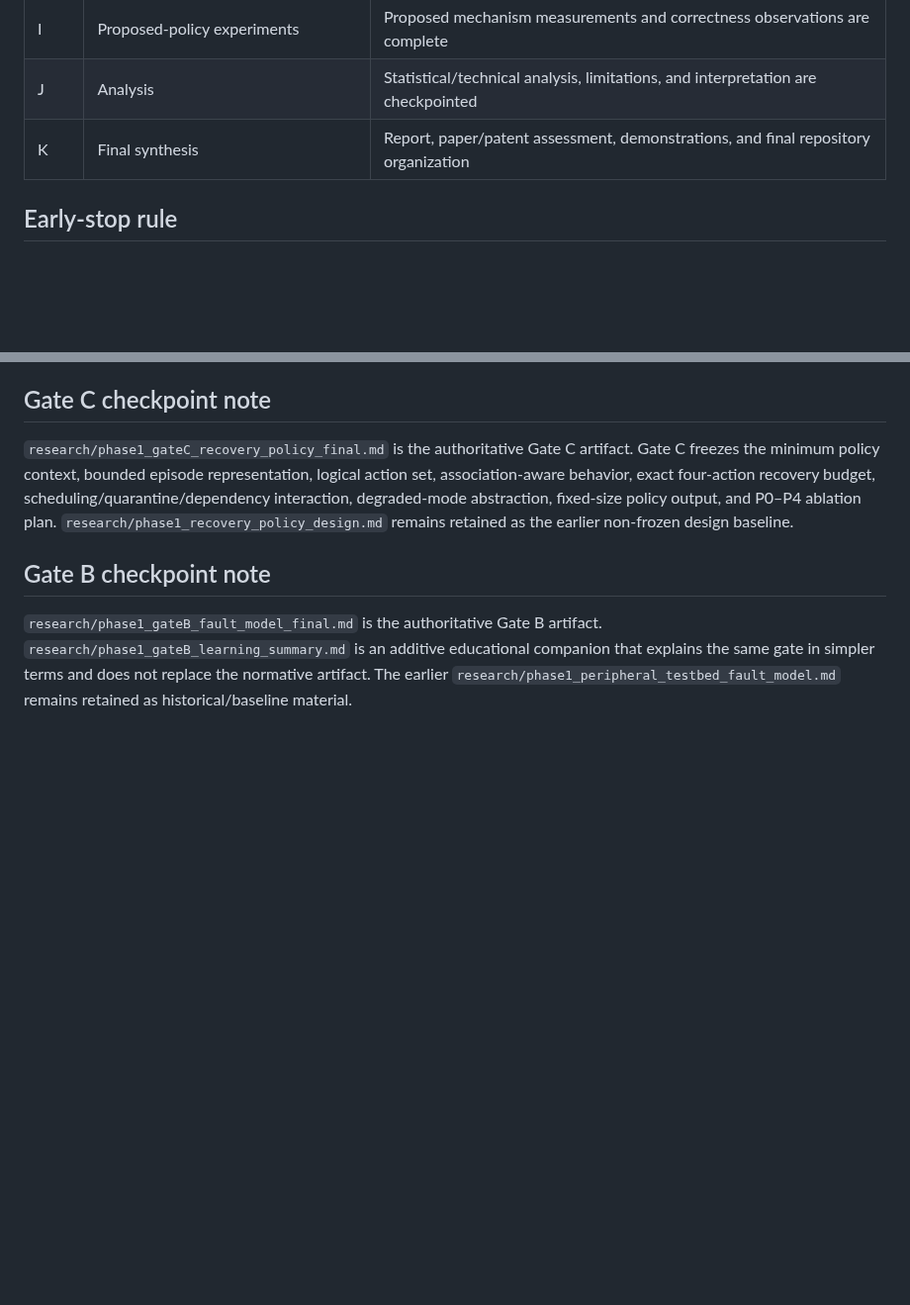
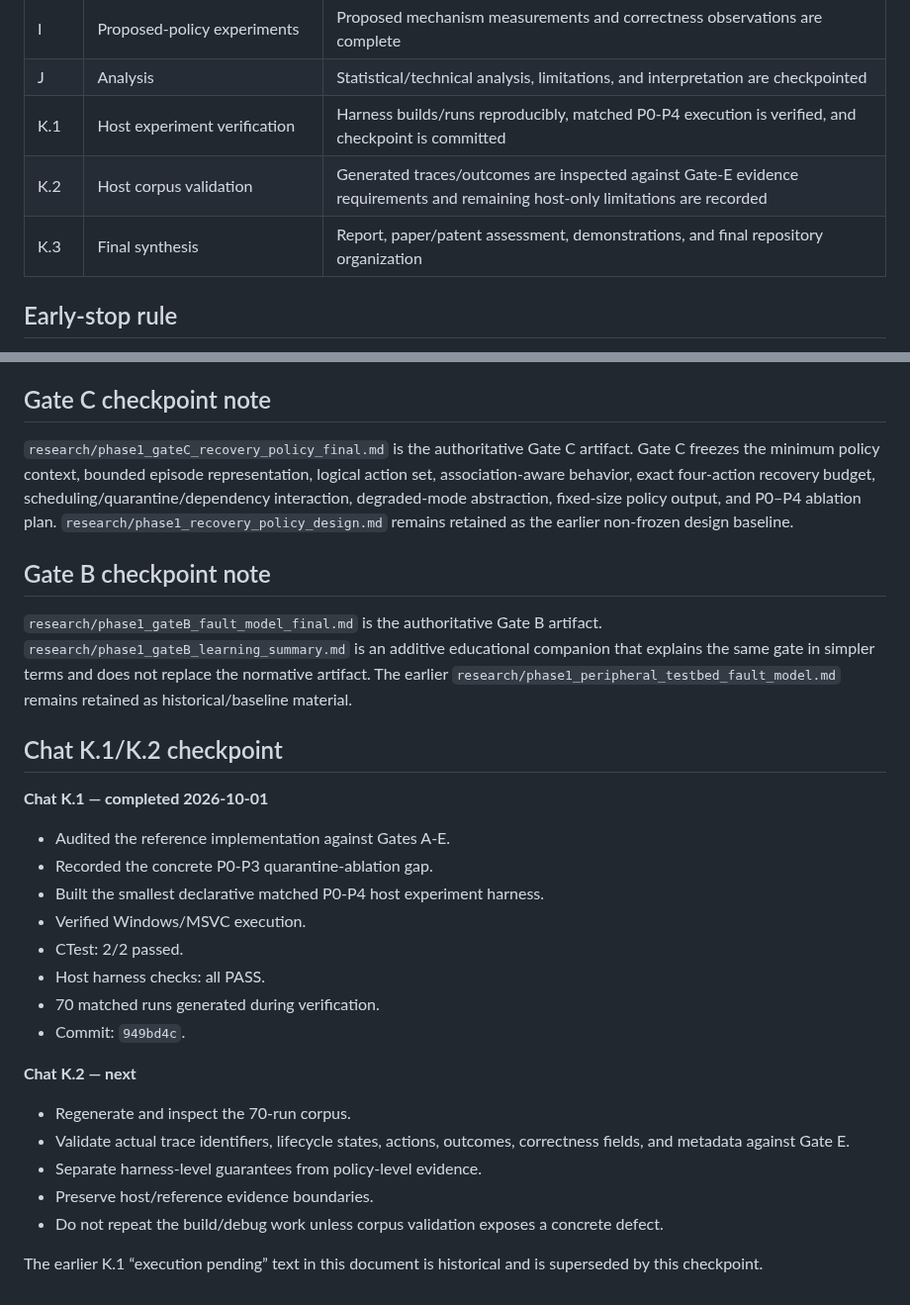
Before and after one commit to SujitSaiY2007/embedded-runtime-resilience, a Markdown page: CHAT_CONTINUITY_PROTOCOL.md, 2 parts joined by grey strips. Shown at 99% size. GitHub-like rendering; blank space fills up the shorter version.

Commit message:
Update Chat K.1 checkpoint and Chat K.2 continuity

```diff
--- a/CHAT_CONTINUITY_PROTOCOL.md
+++ b/CHAT_CONTINUITY_PROTOCOL.md
@@ -31,7 +31,9 @@ Never delete historical material merely to shorten the repository. Prefer additi
 | H | Baseline experiments | Baseline measurements are complete and raw artifacts/checksums/logging are preserved |
 | I | Proposed-policy experiments | Proposed mechanism measurements and correctness observations are complete |
 | J | Analysis | Statistical/technical analysis, limitations, and interpretation are checkpointed |
-| K | Final synthesis | Report, paper/patent assessment, demonstrations, and final repository organization |
+| K.1 | Host experiment verification | Harness builds/runs reproducibly, matched P0-P4 execution is verified, and checkpoint is committed |
+| K.2 | Host corpus validation | Generated traces/outcomes are inspected against Gate-E evidence requirements and remaining host-only limitations are recorded |
+| K.3 | Final synthesis | Report, paper/patent assessment, demonstrations, and final repository organization |
 
 ## Early-stop rule
 
@@ -64,3 +66,26 @@ A new chat must first read the repository's continuity documents before performi
 ## Gate B checkpoint note
 
 `research/phase1_gateB_fault_model_final.md` is the authoritative Gate B artifact. `research/phase1_gateB_learning_summary.md` is an additive educational companion that explains the same gate in simpler terms and does not replace the normative artifact. The earlier `research/phase1_peripheral_testbed_fault_model.md` remains retained as historical/baseline material.
+
+## Chat K.1/K.2 checkpoint
+
+**Chat K.1 — completed 2026-10-01**
+
+- Audited the reference implementation against Gates A-E.
+- Recorded the concrete P0-P3 quarantine-ablation gap.
+- Built the smallest declarative matched P0-P4 host experiment harness.
+- Verified Windows/MSVC execution.
+- CTest: 2/2 passed.
+- Host harness checks: all PASS.
+- 70 matched runs generated during verification.
+- Commit: `949bd4c`.
+
+**Chat K.2 — next**
+
+- Regenerate and inspect the 70-run corpus.
+- Validate actual trace identifiers, lifecycle states, actions, outcomes, correctness fields, and metadata against Gate E.
+- Separate harness-level guarantees from policy-level evidence.
+- Preserve host/reference evidence boundaries.
+- Do not repeat the build/debug work unless corpus validation exposes a concrete defect.
+
+The earlier K.1 “execution pending” text in this document is historical and is superseded by this checkpoint.
```
